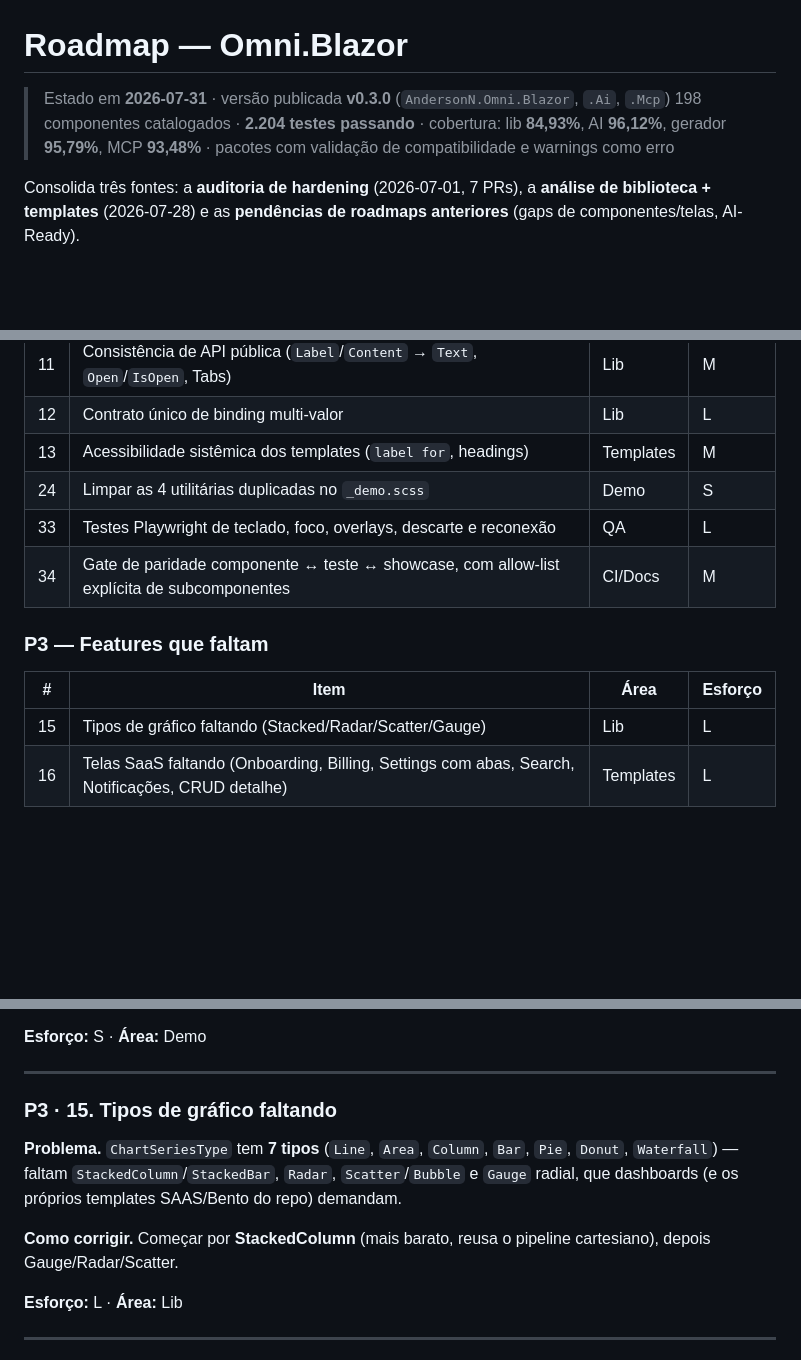
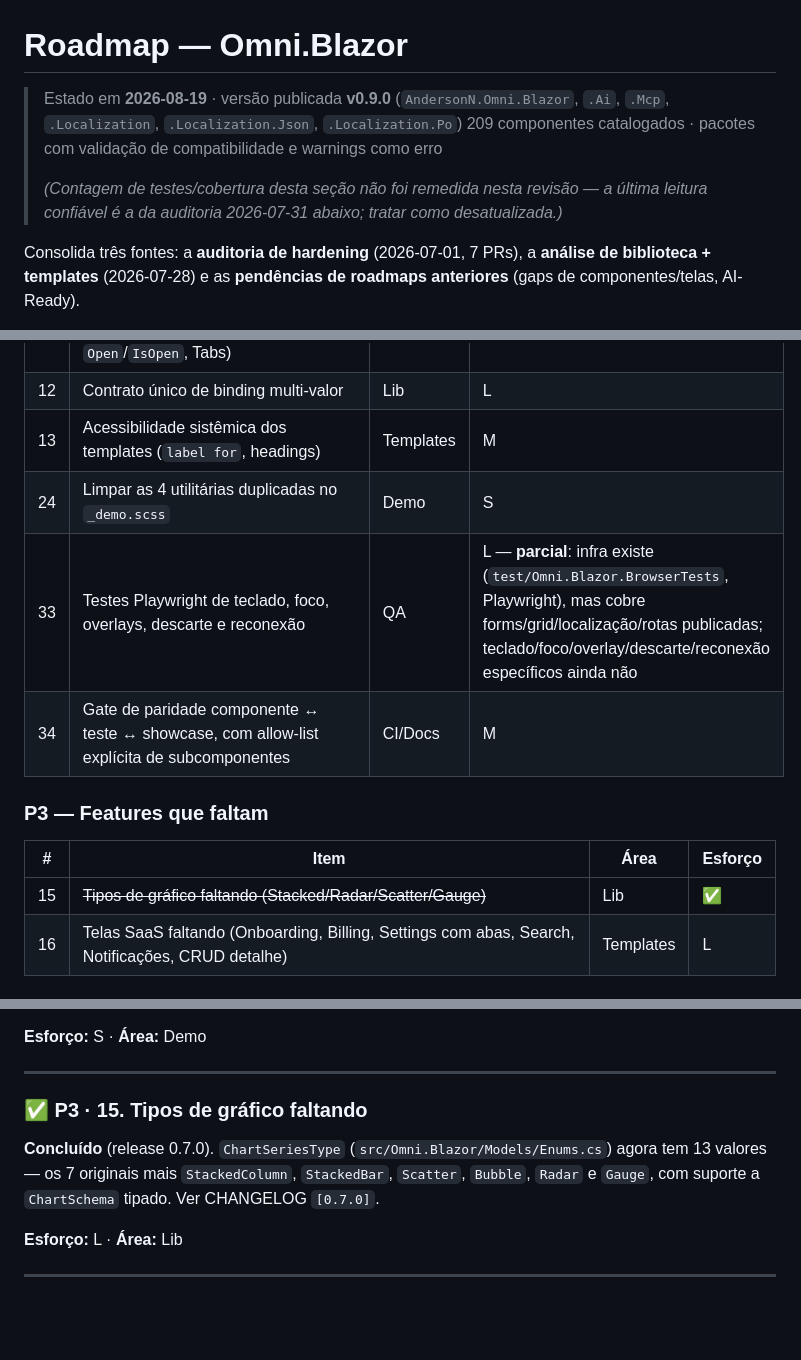
Before and after one commit to afernandes/Omni.Blazor, a Markdown page: ROADMAP.md, 3 parts joined by grey strips. GitHub-like rendering; blank space fills up the shorter version.

```diff
--- a/ROADMAP.md
+++ b/ROADMAP.md
@@ -1,7 +1,9 @@
 # Roadmap — Omni.Blazor
 
-> Estado em **2026-07-31** · versão publicada **v0.3.0** (`AndersonN.Omni.Blazor`, `.Ai`, `.Mcp`)
-> 198 componentes catalogados · **2.204 testes passando** · cobertura: lib **84,93%**, AI **96,12%**, gerador **95,79%**, MCP **93,48%** · pacotes com validação de compatibilidade e warnings como erro
+> Estado em **2026-08-19** · versão publicada **v0.9.0** (`AndersonN.Omni.Blazor`, `.Ai`, `.Mcp`, `.Localization`, `.Localization.Json`, `.Localization.Po`)
+> 209 componentes catalogados · pacotes com validação de compatibilidade e warnings como erro
+>
+> *(Contagem de testes/cobertura desta seção não foi remedida nesta revisão — a última leitura confiável é a da auditoria 2026-07-31 abaixo; tratar como desatualizada.)*
 
 Consolida três fontes: a **auditoria de hardening** (2026-07-01, 7 PRs), a **análise de biblioteca + templates** (2026-07-28) e as **pendências de roadmaps anteriores** (gaps de componentes/telas, AI-Ready).
 
@@ -87,14 +89,14 @@ Artefatos novos que passam a valer como convenção: [`scripts/check_template_co
 | 12 | Contrato único de binding multi-valor | Lib | L |
 | 13 | Acessibilidade sistêmica dos templates (`label for`, headings) | Templates | M |
 | 24 | Limpar as 4 utilitárias duplicadas no `_demo.scss` | Demo | S |
-| 33 | Testes Playwright de teclado, foco, overlays, descarte e reconexão | QA | L |
+| 33 | Testes Playwright de teclado, foco, overlays, descarte e reconexão | QA | L — **parcial**: infra existe (`test/Omni.Blazor.BrowserTests`, Playwright), mas cobre forms/grid/localização/rotas publicadas; teclado/foco/overlay/descarte/reconexão específicos ainda não |
 | 34 | Gate de paridade componente ↔ teste ↔ showcase, com allow-list explícita de subcomponentes | CI/Docs | M |
 
 ### P3 — Features que faltam
 
 | # | Item | Área | Esforço |
 |---|---|---|---|
-| 15 | Tipos de gráfico faltando (Stacked/Radar/Scatter/Gauge) | Lib | L |
+| 15 | ~~Tipos de gráfico faltando (Stacked/Radar/Scatter/Gauge)~~ | Lib | ✅ |
 | 16 | Telas SaaS faltando (Onboarding, Billing, Settings com abas, Search, Notificações, CRUD detalhe) | Templates | L |
 
 ### P4 — Deferidos (reavaliar antes de executar)
@@ -194,11 +196,9 @@ exata e impedir regressão.
 
 ---
 
-### P3 · 15. Tipos de gráfico faltando
+### ✅ P3 · 15. Tipos de gráfico faltando
 
-**Problema.** `ChartSeriesType` tem **7 tipos** (`Line`, `Area`, `Column`, `Bar`, `Pie`, `Donut`, `Waterfall`) — faltam `StackedColumn`/`StackedBar`, `Radar`, `Scatter`/`Bubble` e `Gauge` radial, que dashboards (e os próprios templates SAAS/Bento do repo) demandam.
-
-**Como corrigir.** Começar por **StackedColumn** (mais barato, reusa o pipeline cartesiano), depois Gauge/Radar/Scatter.
+**Concluído** (release 0.7.0). `ChartSeriesType` (`src/Omni.Blazor/Models/Enums.cs`) agora tem 13 valores — os 7 originais mais `StackedColumn`, `StackedBar`, `Scatter`, `Bubble`, `Radar` e `Gauge`, com suporte a `ChartSchema` tipado. Ver CHANGELOG `[0.7.0]`.
 
 **Esforço:** L · **Área:** Lib
 
```
Also changed, not shown: CHANGELOG.md (+17 -1 lines).
